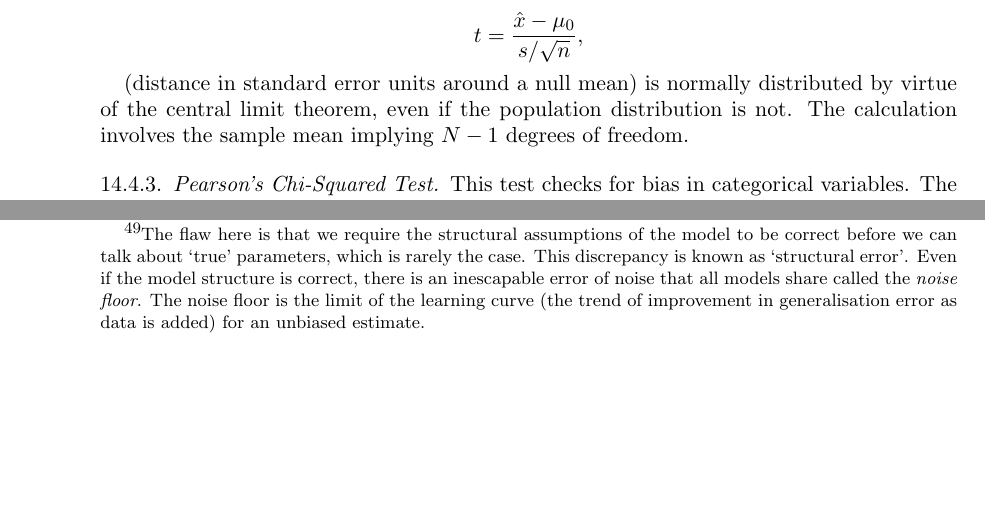
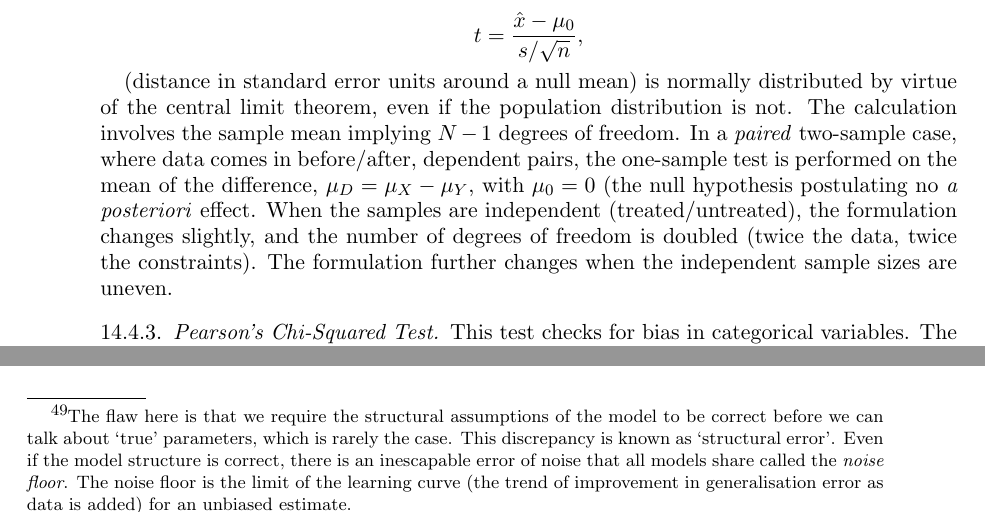
Before and after one commit to jcboyd/lastchancestats, a LaTeX paper (main.tex): two parts of pages 56 and 80 of 124 before the commit and two parts of pages 56 and 81 of 124 after it, joined at a grey line, cut so that both start at the same text, the shorter picture padded with empty space. Compiled offline with pdfLaTeX.

Commit message:
first commit

```diff
--- a/main.tex
+++ b/main.tex
@@ -1677,7 +1677,7 @@ In the absence of population parameters, we to Student's t-test and answer sligh
 
 $$t = \frac{\hat{x} - \mu_0}{s/\sqrt{n}},$$
 
-(distance in standard error units around a null mean) is normally distributed by virtue of the central limit theorem, even if the population distribution is not. The calculation involves the sample mean implying $N-1$ degrees of freedom.
+(distance in standard error units around a null mean) is normally distributed by virtue of the central limit theorem, even if the population distribution is not. The calculation involves the sample mean implying $N-1$ degrees of freedom. In a \emph{paired} two-sample case, where data comes in before/after, dependent pairs, the one-sample test is performed on the mean of the difference, $\mu_D = \mu_X - \mu_Y$, with $\mu_0 = 0$ (the null hypothesis postulating no \emph{a posteriori} effect. When the samples are independent (treated/untreated), the formulation changes slightly, and the number of degrees of freedom is doubled (twice the data, twice the constraints). The formulation further changes when the independent sample sizes are uneven.
 
 \subsubsection{Pearson's Chi-Squared Test}
 
```
